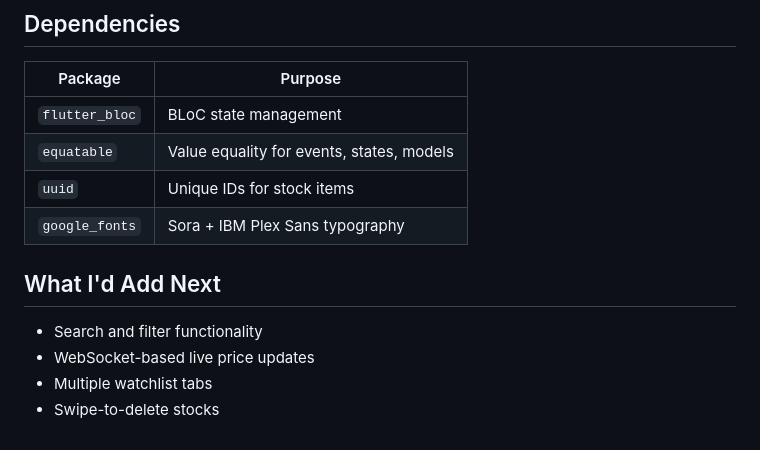
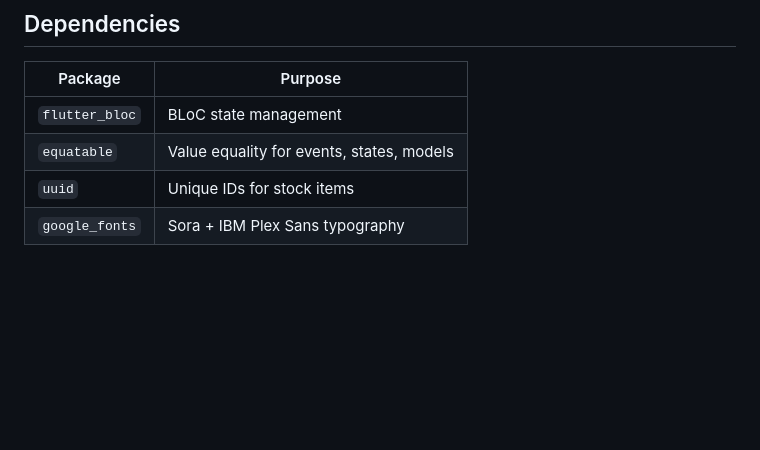
Before and after one commit to rohit5965/021trade-watchlist, a Markdown page: README.md, the part around the change. GitHub-like rendering; blank space fills up the shorter version.

```diff
--- a/README.md
+++ b/README.md
@@ -99,10 +99,3 @@ flutter run
 | `equatable` | Value equality for events, states, models |
 | `uuid` | Unique IDs for stock items |
 | `google_fonts` | Sora + IBM Plex Sans typography |
-
-## What I'd Add Next
-
-- Search and filter functionality
-- WebSocket-based live price updates
-- Multiple watchlist tabs
-- Swipe-to-delete stocks
```
